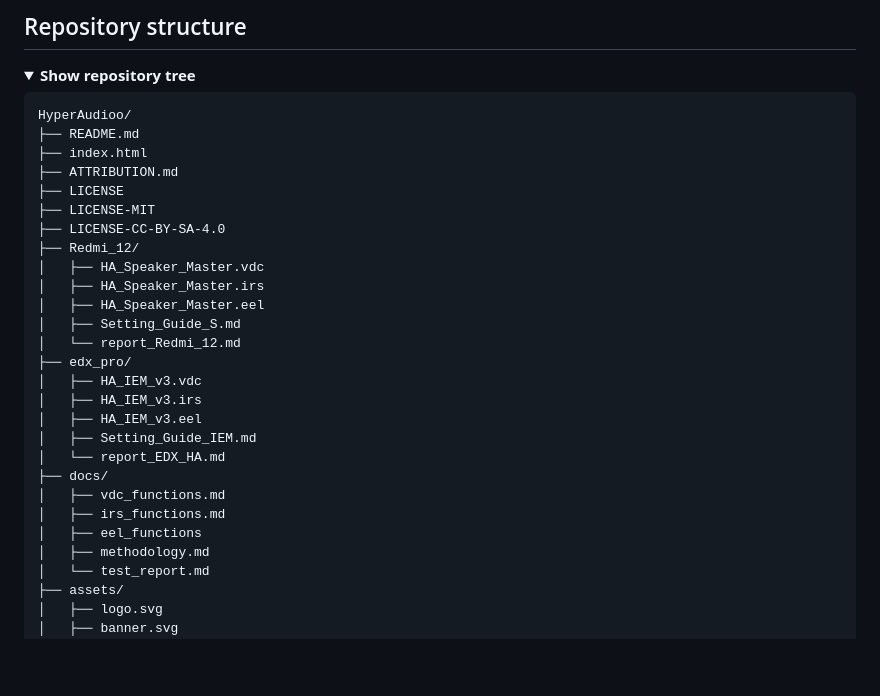
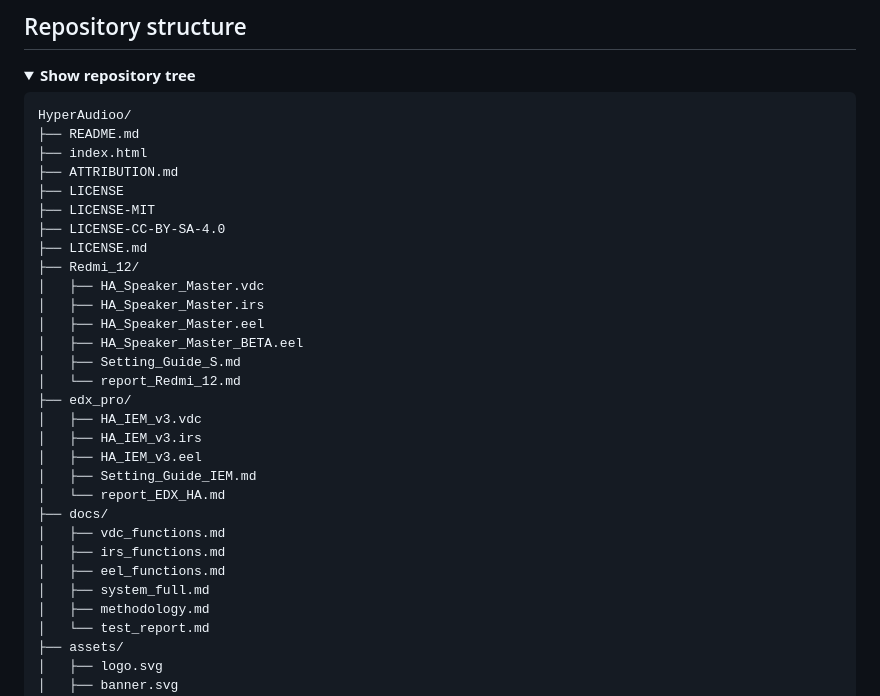
Before and after one commit to nmstudioo/HyperAudioo, a Markdown page: README.md, the part around one of its changes. GitHub-like rendering; folded sections open; blank space fills up the shorter version.

```diff
--- a/README.md
+++ b/README.md
@@ -216,10 +219,12 @@ HyperAudioo/
 ├── LICENSE
 ├── LICENSE-MIT
 ├── LICENSE-CC-BY-SA-4.0
+├── LICENSE.md
 ├── Redmi_12/
 │   ├── HA_Speaker_Master.vdc
 │   ├── HA_Speaker_Master.irs
 │   ├── HA_Speaker_Master.eel
+│   ├── HA_Speaker_Master_BETA.eel
 │   ├── Setting_Guide_S.md
 │   └── report_Redmi_12.md
 ├── edx_pro/
@@ -231,7 +236,8 @@ HyperAudioo/
 ├── docs/
 │   ├── vdc_functions.md
 │   ├── irs_functions.md
-│   ├── eel_functions
+│   ├── eel_functions.md
+│   ├── system_full.md
 │   ├── methodology.md
 │   └── test_report.md
 ├── assets/
```
Also changed, not shown: other parts of README.md (+15 -12 lines).
